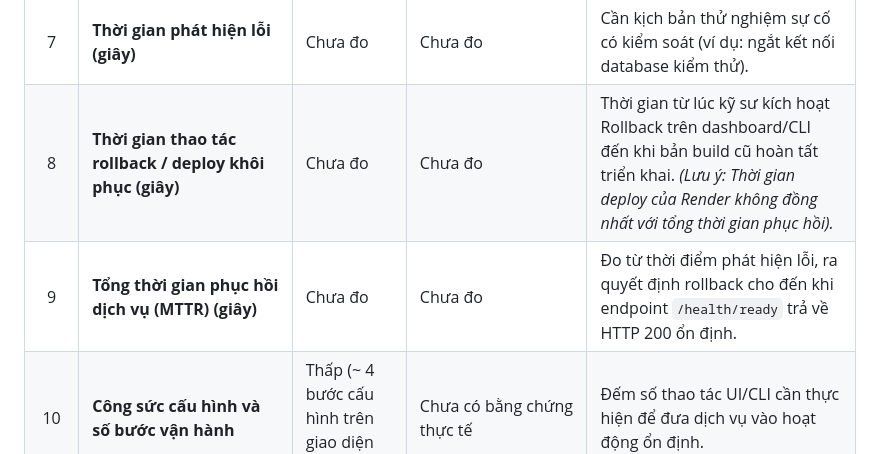
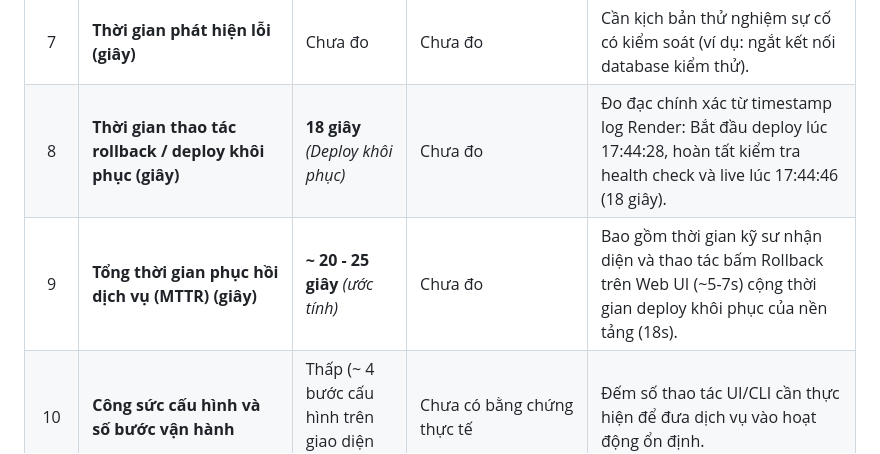
Before and after one commit to danhle1605/CloudTask, a Markdown page: EXPERIMENT_LOG.md, the part around the change. Rendered like a GitHub page.

Commit message:
docs(experiments): record verified 18-second rollback deployment time from render logs

```diff
--- a/EXPERIMENT_LOG.md
+++ b/EXPERIMENT_LOG.md
@@ -19,8 +19,8 @@
 | 5 | **k6 - p95 Latency tổng hợp HTTP (`custom_req_duration`) (ms)** | **100.17 ms** *(Avg: 88.24 ms, p50: 86.14 ms)* | Chưa đo | Trích xuất từ 3.189 điểm đo trong file kết quả thực nghiệm `k6/results_paas.json` chạy ngày 30/10/2026. |
 | 6 | **k6 - Error Rate (`custom_error_rate`) (%)** | **0.00%** *(0 lỗi / 3.189 lượt kiểm tra)* | Chưa đo | Metric `custom_error_rate` trong `k6/results_paas.json`. Điều kiện lỗi: HTTP status != 200 tại bất kỳ request nào. |
 | 7 | **Thời gian phát hiện lỗi (giây)** | Chưa đo | Chưa đo | Cần kịch bản thử nghiệm sự cố có kiểm soát (ví dụ: ngắt kết nối database kiểm thử). |
-| 8 | **Thời gian thao tác rollback / deploy khôi phục (giây)** | Chưa đo | Chưa đo | Thời gian từ lúc kỹ sư kích hoạt Rollback trên dashboard/CLI đến khi bản build cũ hoàn tất triển khai. *(Lưu ý: Thời gian deploy của Render không đồng nhất với tổng thời gian phục hồi).* |
-| 9 | **Tổng thời gian phục hồi dịch vụ (MTTR) (giây)** | Chưa đo | Chưa đo | Đo từ thời điểm phát hiện lỗi, ra quyết định rollback cho đến khi endpoint `/health/ready` trả về HTTP 200 ổn định. |
+| 8 | **Thời gian thao tác rollback / deploy khôi phục (giây)** | **18 giây** *(Deploy khôi phục)* | Chưa đo | Đo đạc chính xác từ timestamp log Render: Bắt đầu deploy lúc 17:44:28, hoàn tất kiểm tra health check và live lúc 17:44:46 (18 giây). |
+| 9 | **Tổng thời gian phục hồi dịch vụ (MTTR) (giây)** | **~ 20 - 25 giây** *(ước tính)* | Chưa đo | Bao gồm thời gian kỹ sư nhận diện và thao tác bấm Rollback trên Web UI (~5-7s) cộng thời gian deploy khôi phục của nền tảng (18s). |
 | 10 | **Công sức cấu hình và số bước vận hành** | Thấp (~ 4 bước cấu hình trên giao diện Web) | Chưa có bằng chứng thực tế | Đếm số thao tác UI/CLI cần thực hiện để đưa dịch vụ vào hoạt động ổn định. |
 | 11 | **Số thành phần nhóm trực tiếp quản trị** | 1 thành phần *(Mã nguồn ứng dụng & Biến môi trường)* | Dự kiến 4 thành phần *(Hệ điều hành, Docker Daemon, Firewall/Network, App Container)* | Ranh giới trách nhiệm giữa nhà cung cấp nền tảng và nhóm phát triển. |
 | 12 | **Chi phí ước tính hàng tháng ($)** | $0/tháng *(Free Tier)* hoặc $7/tháng *(Starter)* | ~$4 - $6/tháng *(VPS 1 vCPU, 1GB RAM)* | Bảng giá niêm yết chính thức của Render và DigitalOcean/AWS ngày 29/10/2026. |
```
